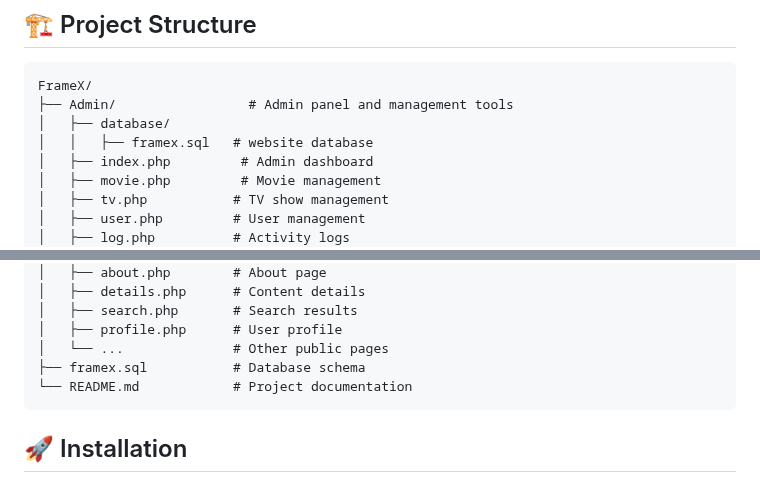
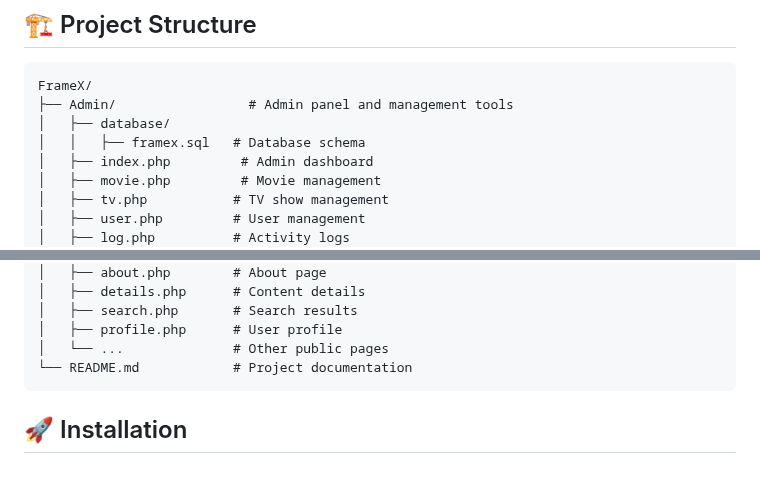
Before and after one commit to dansssvvx/FrameX, a Markdown page: README.md, 2 parts joined by grey strips. Rendered like a GitHub page.

````diff
--- a/README.md
+++ b/README.md
@@ -46,7 +46,7 @@ The application serves as a personal media archive for tracking movies and TV sh
 FrameX/
 ├── Admin/                 # Admin panel and management tools
 │   ├── database/
-│   │   ├── framex.sql   # website database
+│   │   ├── framex.sql   # Database schema
 │   ├── index.php         # Admin dashboard
 │   ├── movie.php         # Movie management
 │   ├── tv.php           # TV show management
@@ -76,7 +76,6 @@ FrameX/
 │   ├── search.php       # Search results
 │   ├── profile.php      # User profile
 │   └── ...              # Other public pages
-├── framex.sql           # Database schema
 └── README.md            # Project documentation
 ```
 
````
